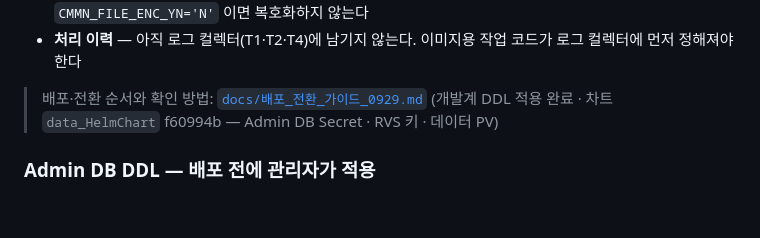
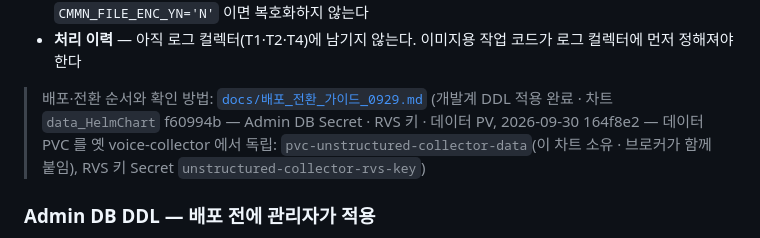
Before and after one commit to twolinecloud/data_unstructured-collector-dvlx15mqnc, a Markdown page: README.md, the part around the change. GitHub-like rendering; blank space fills up the shorter version.

```diff
--- a/README.md
+++ b/README.md
@@ -591,7 +591,9 @@ PL 요구사항(2026-09-29) — 단순 메타 조회가 아니라 **실제 파
 - **처리 이력** — 아직 로그 컬렉터(T1·T2·T4)에 남기지 않는다. 이미지용 작업 코드가 로그 컬렉터에 먼저 정해져야 한다
 
 > 배포·전환 순서와 확인 방법: [`docs/배포_전환_가이드_0929.md`](docs/배포_전환_가이드_0929.md)
-> (개발계 DDL 적용 완료 · 차트 `data_HelmChart` f60994b — Admin DB Secret · RVS 키 · 데이터 PV)
+> (개발계 DDL 적용 완료 · 차트 `data_HelmChart` f60994b — Admin DB Secret · RVS 키 · 데이터 PV,
+> 2026-09-30 164f8e2 — 데이터 PVC 를 옛 voice-collector 에서 독립: `pvc-unstructured-collector-data`(이 차트 소유 · 브로커가 함께 붙임),
+> RVS 키 Secret `unstructured-collector-rvs-key`)
 
 ### Admin DB DDL — 배포 전에 관리자가 적용
 
```
Also changed, not shown: docs/배포_전환_가이드_0929.md (+34 -8 lines).
